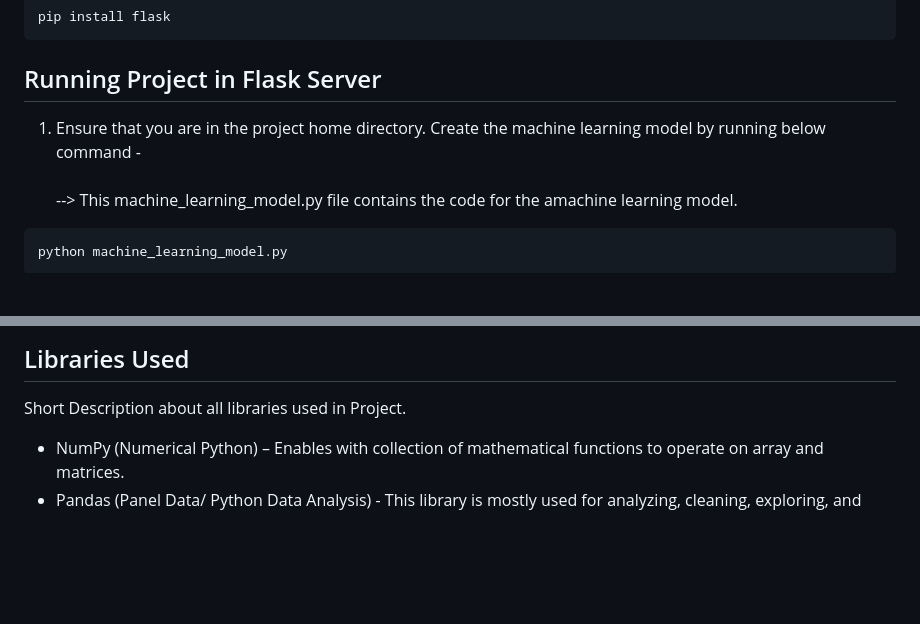
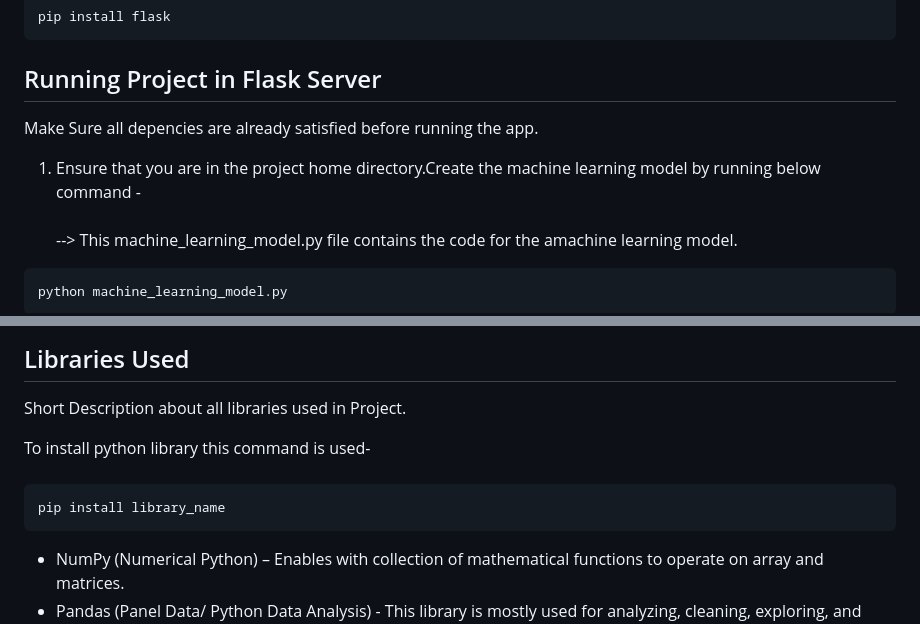
Before and after one commit to madhurimarawat/Machine-Learning-Projects-In-Python, a Markdown page: README.md, 2 parts joined by grey strips. Rendered like a GitHub page; blank space fills up the shorter version.

````diff
--- a/README.md
+++ b/README.md
@@ -27,8 +27,9 @@ pip install flask
 ```
 
 ## Running Project in Flask Server
+<p>Make Sure all depencies are already satisfied before running the app.</p>
 
-1. Ensure that you are in the project home directory. Create the machine learning model by running below command - <br><br>
+1. Ensure that you are in the project home directory.Create the machine learning model by running below command - <br><br>
 --> This machine_learning_model.py file contains the code for the amachine learning model.
 
 ```
@@ -154,6 +155,11 @@ Each project has four major parts :
 ---
 ## Libraries Used
 <p>Short Description about all libraries used in Project.</p>
+To install python library this command is used-<br><br>
+
+```
+pip install library_name
+```
 <ul>
   <li>NumPy (Numerical Python) – Enables with collection of mathematical functions
 to operate on array and matrices. </li>
````
